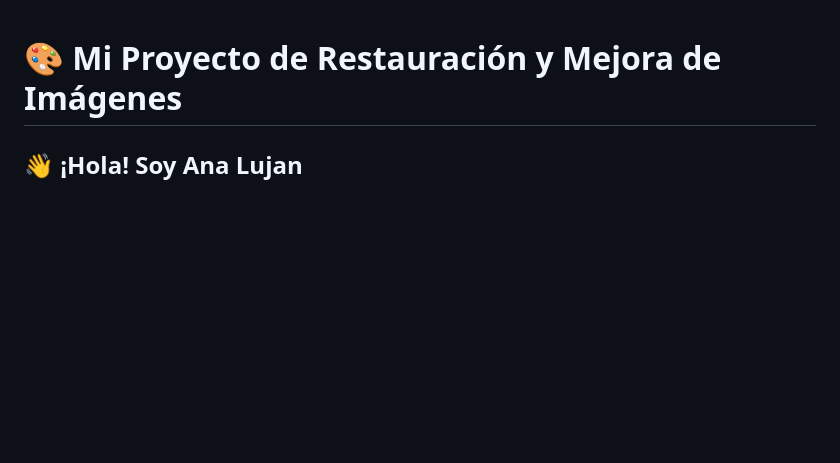
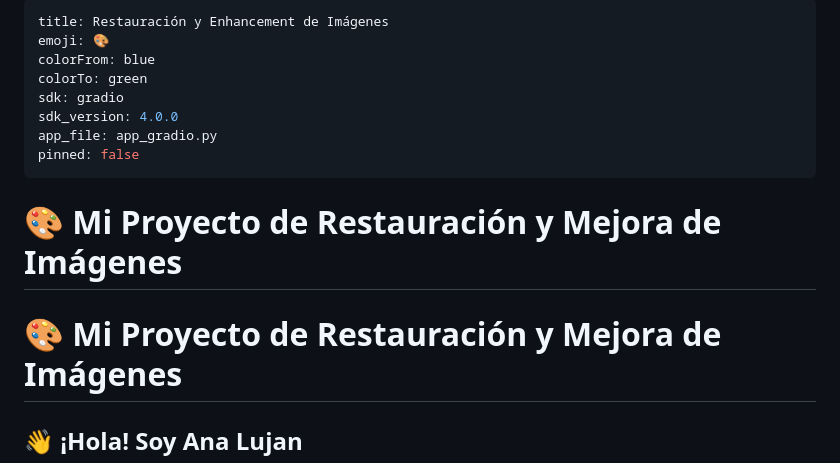
Before and after one commit to Ana-Lujan/Restauracion_Imagen, a Markdown page: README.md, the part around the change. GitHub-like rendering; blank space fills up the shorter version.

Commit message:
Add HF Space metadata configuration

```diff
--- a/README.md
+++ b/README.md
@@ -1,3 +1,15 @@
+---
+title: Restauración y Enhancement de Imágenes
+emoji: 🎨
+colorFrom: blue
+colorTo: green
+sdk: gradio
+sdk_version: 4.0.0
+app_file: app_gradio.py
+pinned: false
+---
+
+# 🎨 Mi Proyecto de Restauración y Mejora de Imágenes
 # 🎨 Mi Proyecto de Restauración y Mejora de Imágenes
 
 ## 👋 ¡Hola! Soy Ana Lujan
```
